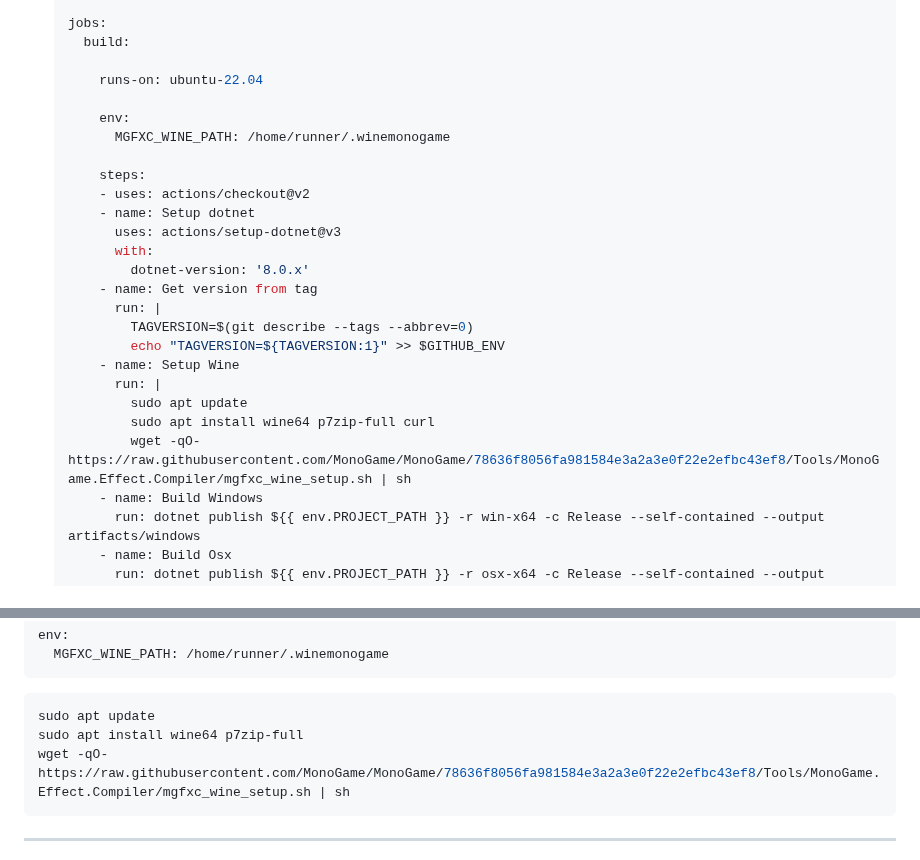
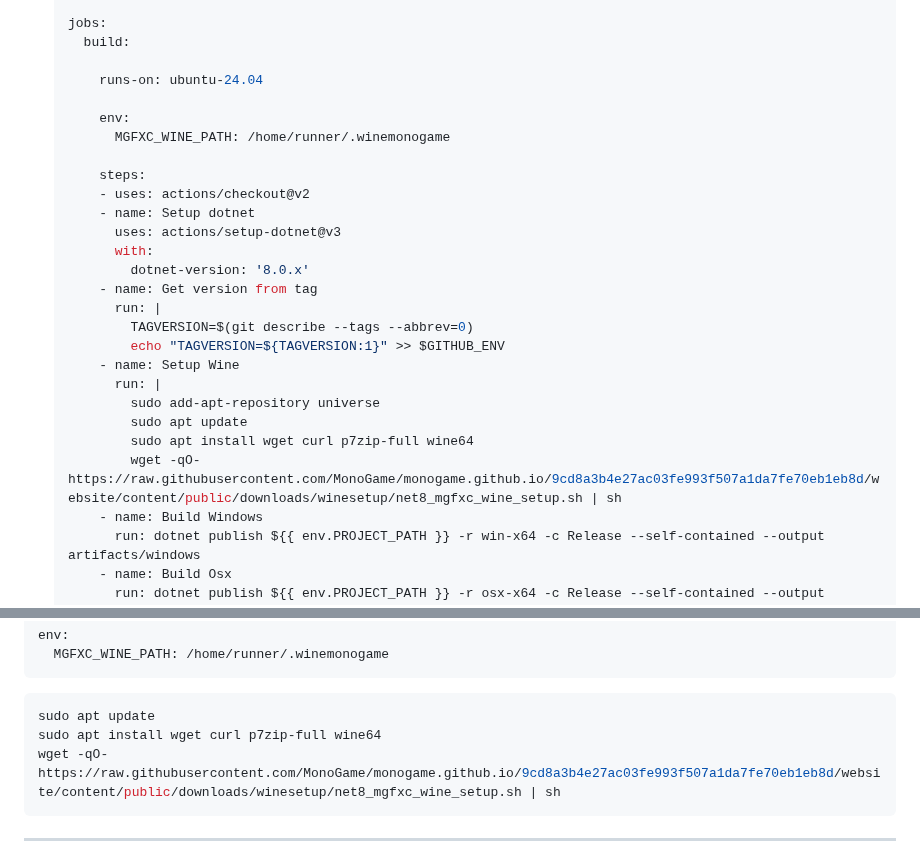
Before and after one commit to learn-monogame/learn-monogame.github.io, a Markdown page: docs/how-to/automate-release.md, 2 parts joined by grey strips. Rendered like a GitHub page.

Commit message:
Updated automated release

````diff
--- a/docs/how-to/automate-release.md
+++ b/docs/how-to/automate-release.md
@@ -34,7 +34,7 @@ Here are the steps to setup a build pipeline for MonoGame that does a release on
     jobs:
       build:
 
-        runs-on: ubuntu-22.04
+        runs-on: ubuntu-24.04
 
         env:
           MGFXC_WINE_PATH: /home/runner/.winemonogame
@@ -51,9 +51,10 @@ Here are the steps to setup a build pipeline for MonoGame that does a release on
             echo "TAGVERSION=${TAGVERSION:1}" >> $GITHUB_ENV
         - name: Setup Wine
           run: |
+            sudo add-apt-repository universe
             sudo apt update
-            sudo apt install wine64 p7zip-full curl
-            wget -qO- https://raw.githubusercontent.com/MonoGame/MonoGame/78636f8056fa981584e3a2a3e0f22e2efbc43ef8/Tools/MonoGame.Effect.Compiler/mgfxc_wine_setup.sh | sh
+            sudo apt install wget curl p7zip-full wine64
+            wget -qO- https://raw.githubusercontent.com/MonoGame/monogame.github.io/9cd8a3b4e27ac03fe993f507a1da7fe70eb1eb8d/website/content/public/downloads/winesetup/net8_mgfxc_wine_setup.sh | sh
         - name: Build Windows
           run: dotnet publish ${{ env.PROJECT_PATH }} -r win-x64 -c Release --self-contained --output artifacts/windows
         - name: Build Osx
@@ -154,8 +155,8 @@ env:
 
 ```yml
 sudo apt update
-sudo apt install wine64 p7zip-full
-wget -qO- https://raw.githubusercontent.com/MonoGame/MonoGame/78636f8056fa981584e3a2a3e0f22e2efbc43ef8/Tools/MonoGame.Effect.Compiler/mgfxc_wine_setup.sh | sh
+sudo apt install wget curl p7zip-full wine64
+wget -qO- https://raw.githubusercontent.com/MonoGame/monogame.github.io/9cd8a3b4e27ac03fe993f507a1da7fe70eb1eb8d/website/content/public/downloads/winesetup/net8_mgfxc_wine_setup.sh | sh
 ```
 
 ---
````
